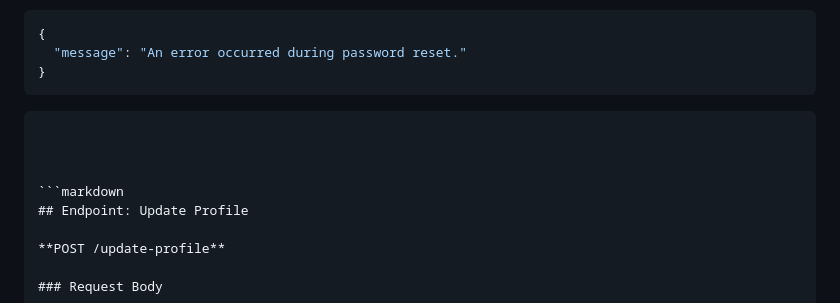
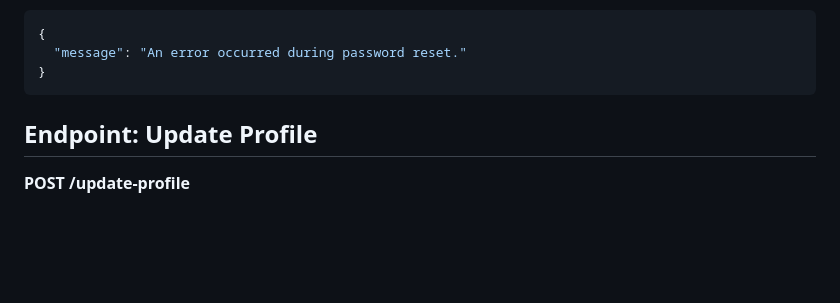
Before and after one commit to AAUConnectify/AAUConnectifyRepository, a Markdown page: Backend/README.md, the part around one of its changes. Rendered like a GitHub page; blank space fills up the shorter version.

````diff
--- a/Backend/README.md
+++ b/Backend/README.md
@@ -131,11 +131,7 @@ This API provides comprehensive endpoints for user authentication, facilitating
   "message": "An error occurred during password reset."
 }
 ```
-```
 
-
-
-```markdown
 ## Endpoint: Update Profile
 
 **POST /update-profile**
````
Also changed, not shown: other parts of Backend/README.md (+1 -1 lines).
